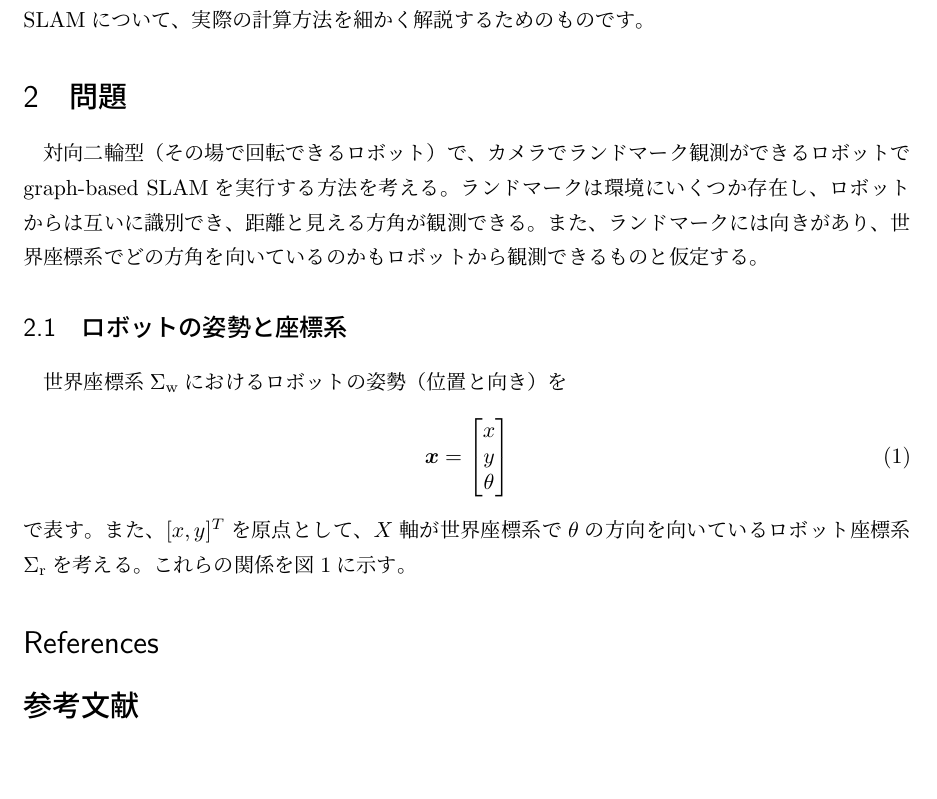
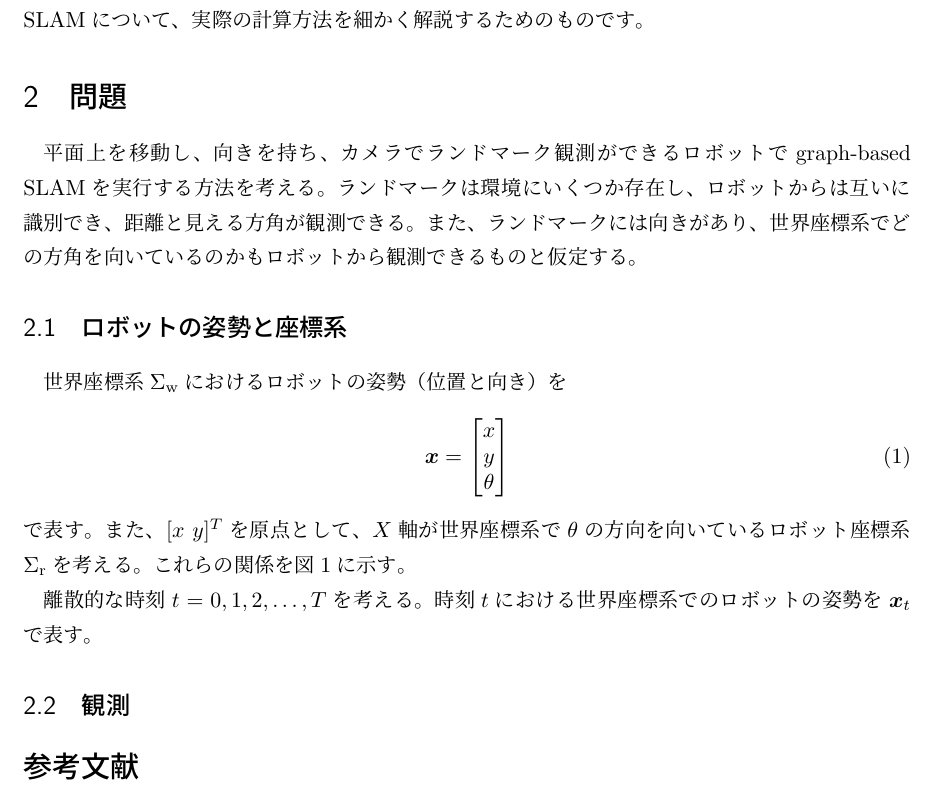
Before and after one commit to ryuichiueda/commentary_on_graph-based_slam, a LaTeX document (commentary_on_graph-based_slam.tex, which reads contents.tex): part of page 1 of 2, cut so that both start at the same text, the shorter picture padded with empty space. Compiled offline with pLaTeX and dvipdfmx.

Commit message:
Add another section

```diff
--- a/commentary_on_graph-based_slam.tex
+++ b/commentary_on_graph-based_slam.tex
@@ -30,7 +30,6 @@
 \input{contents}
 %
 %
-\section*{References}
-
+\begin{footnotesize}
 \bibliographystyle{jorsj}
 \bibliography{../bibfiles/eng}
--- a/contents.tex
+++ b/contents.tex
@@ -6,7 +6,8 @@ graph-based SLAMについて、
 
 \section{問題}
 
-対向二輪型（その場で回転できるロボット）で、カメラでランドマーク観測ができるロボットで
+%対向二輪型（その場で回転できるロボット）で、
+平面上を移動し、向きを持ち、カメラでランドマーク観測ができるロボットで
 graph-based SLAMを実行する方法を考える。ランドマークは環境にいくつか存在し、
 ロボットからは互いに識別でき、距離と見える方角が観測できる。
 また、ランドマークには向きがあり、世界座標系でどの方角を向いているのかも
@@ -21,6 +22,6 @@ graph-based SLAMを実行する方法を考える。ランドマークは環境
 		x \\ y \\ \theta
 	\end{bmatrix}
 \end{align}
-で表す。また、$[x,y]^T$を原点として、$X$軸が世界座標系で$\theta$の方向を向いているロボット座標系
+で表す。また、$[x\ y]^T$を原点として、$X$軸が世界座標系で$\theta$の方向を向いているロボット座標系
 $\Sigma_\text{r}$を考える。これらの関係を図\ref{fig:coordinate}に示す。
 
@@ -31,3 +32,13 @@ $\Sigma_\text{r}$を考える。これらの関係を図\ref{fig:coordinate}に
 		\label{fig:coordinate}
 	\end{center}
 \end{figure}
+
+%\subsection{ロボットの運動}
+
+離散的な時刻$t = 0,1,2,\dots,T$を考える。
+時刻$t$における世界座標系でのロボットの姿勢を$\V{x}_t$で表す。
+%ロボットは1単位時間で、ロボット座標系の$X$軸方向に前進した後にその場で回転することができる。
+%この時の前進距離、回転角をそれぞれ$v,\omega$とする。
+%また、時刻$t-1$から$t$までのこれらの量を$\V{a}_t = [v_t\ \omega_t]^T$と表す。
+
+\subsection{観測}
```
Also changed, not shown: commentary_on_graph-based_slam.pdf, commentary_on_graph-based_slam.tex (1 more changed lines), contents.tex (2 more changed lines), 4 other files.
